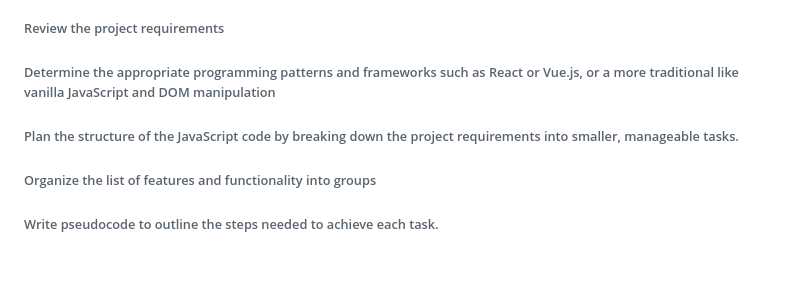
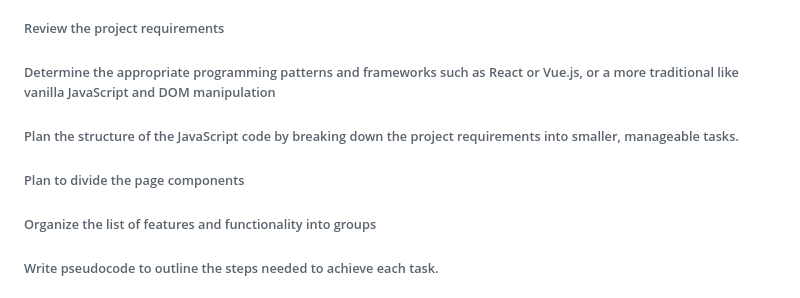
Before and after one commit to devcodepush/js-calculator-toturial, a Markdown page: README.md, the part around the change. Drawn GitHub-style; blank space fills up the shorter version.

```diff
--- a/README.md
+++ b/README.md
@@ -146,6 +146,7 @@ button {
 ###### Review the project requirements
 ###### Determine the appropriate programming patterns and frameworks such as React or Vue.js, or a more traditional like vanilla JavaScript and DOM manipulation
 ###### Plan the structure of the JavaScript code by breaking down the project requirements into smaller, manageable tasks.
+###### Plan to divide the page components
 ###### Organize the list of features and functionality into groups
 ###### Write pseudocode to outline the steps needed to achieve each task.
 ###### Create a flowchart or diagram that outlines the flow of the application and the relationships between different components.
```
